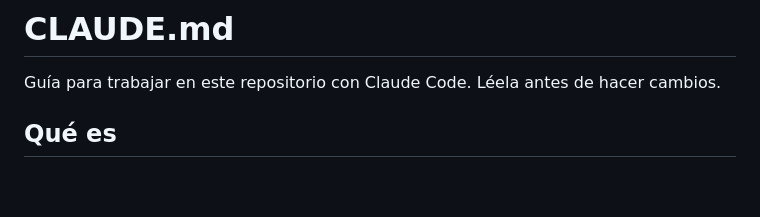
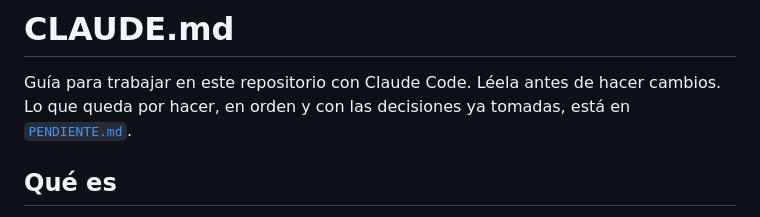
Before and after one commit to antoniosastre/Cricket, a Markdown page: CLAUDE.md, the part around the change. GitHub-like rendering; blank space fills up the shorter version.

```diff
--- a/CLAUDE.md
+++ b/CLAUDE.md
@@ -1,6 +1,8 @@
 # CLAUDE.md
 
 Guía para trabajar en este repositorio con Claude Code. Léela antes de hacer cambios.
+Lo que queda por hacer, en orden y con las decisiones ya tomadas, está en
+[`PENDIENTE.md`](PENDIENTE.md).
 
 ## Qué es
 
```
Also changed, not shown: PENDIENTE.md (added, +142 -0 lines).
